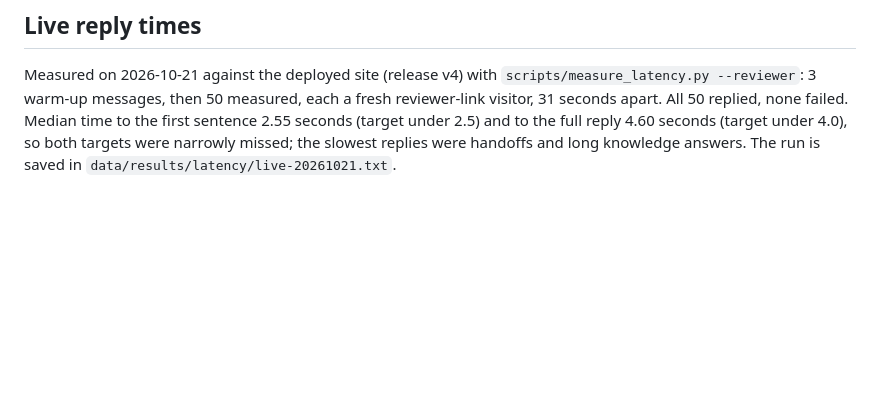
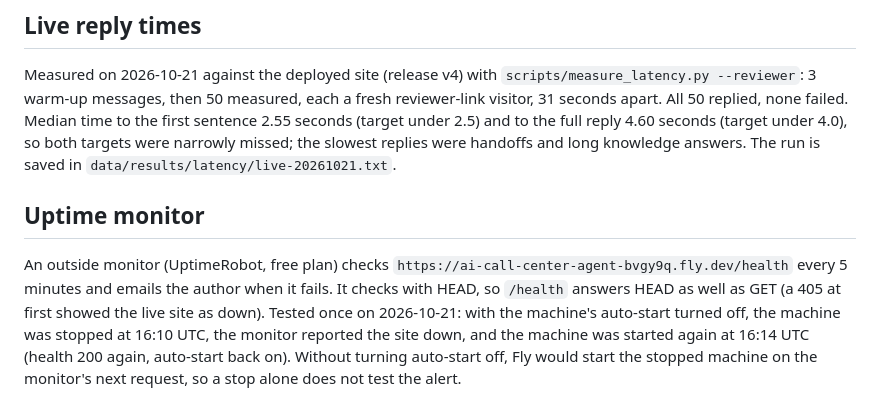
Before and after one commit to lucycchi/AI_Call_Center_Agent, a Markdown page: README.md, the part around the change. Rendered like a GitHub page; blank space fills up the shorter version.

Commit message:
docs: uptime monitor set up and tested (stopped 16:10 UTC, alert received, restarted 16:14 UTC); Task 26 ticked
Co-Authored-By: Claude Opus 5.5 <noreply@anthropic.com>

```diff
--- a/README.md
+++ b/README.md
@@ -112,3 +112,12 @@ messages, then 50 measured, each a fresh reviewer-link visitor, 31 seconds apart
 time to the first sentence 2.55 seconds (target under 2.5) and to the full reply 4.60 seconds (target under 4.0), so
 both targets were narrowly missed; the slowest replies were handoffs and long knowledge answers. The run is saved in
 `data/results/latency/live-20261021.txt`.
+
+## Uptime monitor
+
+An outside monitor (UptimeRobot, free plan) checks `https://ai-call-center-agent-bvgy9q.fly.dev/health` every 5
+minutes and emails the author when it fails. It checks with HEAD, so `/health` answers HEAD as well as GET (a 405 at
+first showed the live site as down). Tested once on 2026-10-21: with the machine's auto-start turned off, the machine
+was stopped at 16:10 UTC, the monitor reported the site down, and the machine was started again at 16:14 UTC (health
+200 again, auto-start back on). Without turning auto-start off, Fly would start the stopped machine on the monitor's
+next request, so a stop alone does not test the alert.
```
